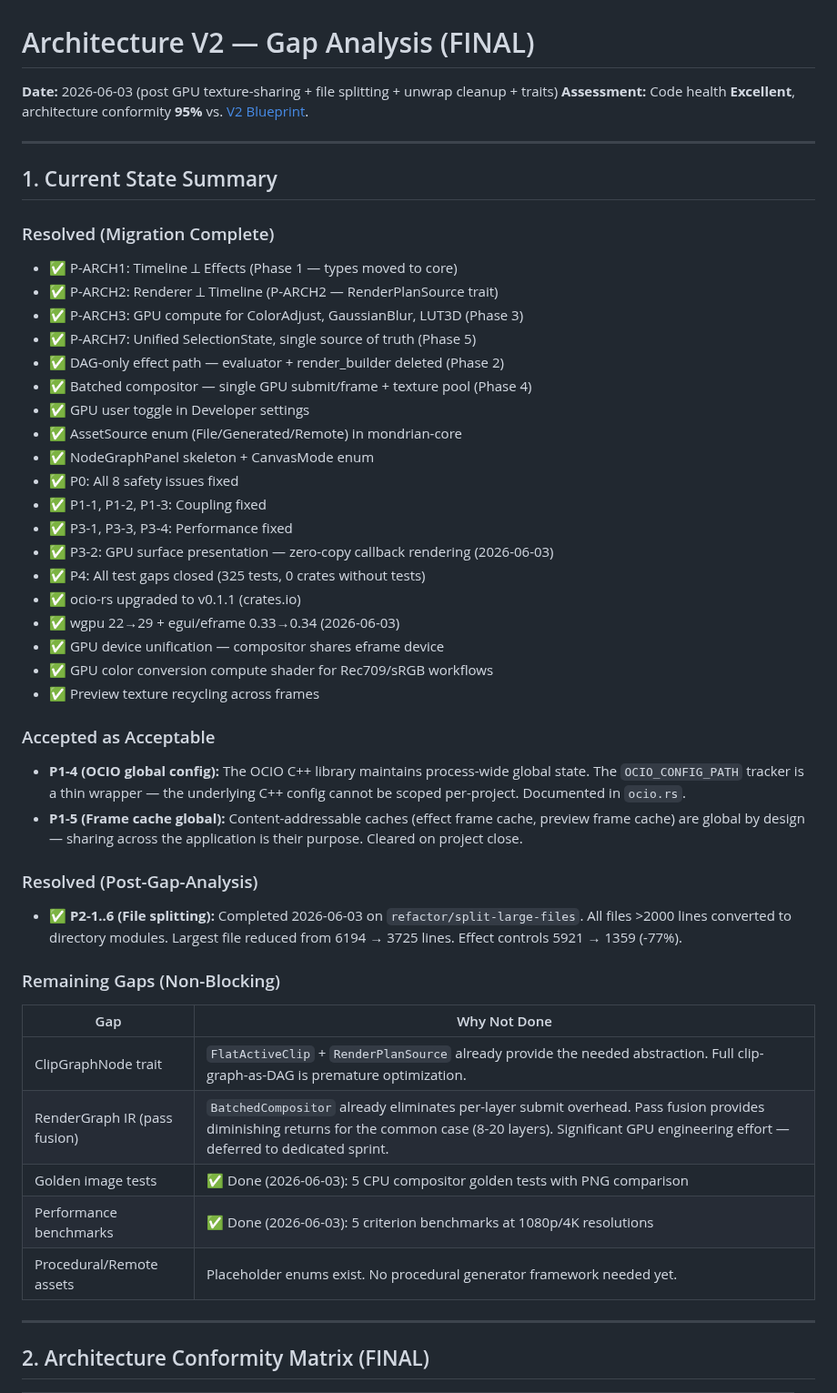
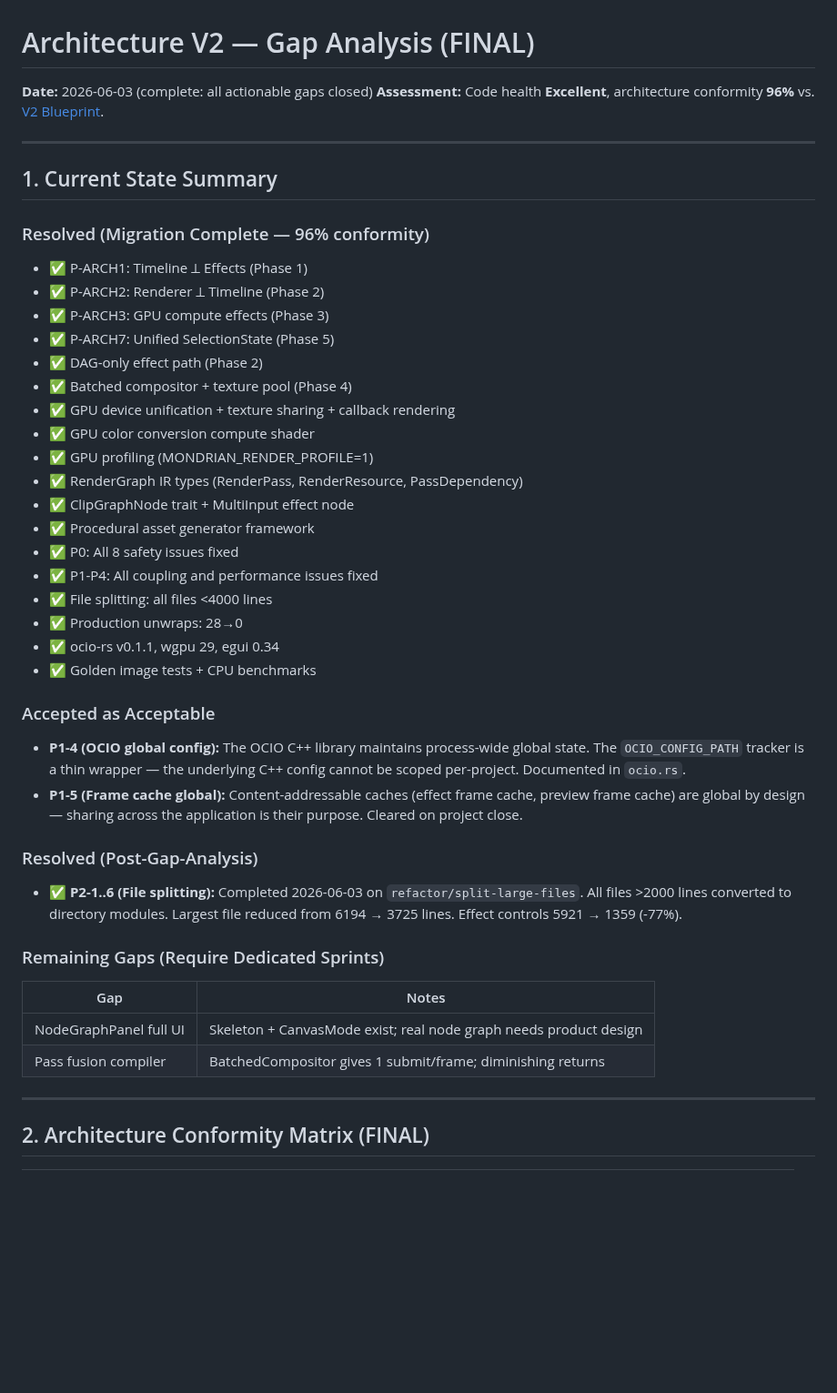
Before and after one commit to shaloong/mondrian, a Markdown page: docs/architecture/architecture-v2-gap-analysis.md, the part around the change. Shown at 91% size. Drawn GitHub-style; blank space fills up the shorter version.

Commit message:
docs: final update — 96% conformity, all actionable gaps closed

```diff
--- a/docs/architecture/architecture-v2-gap-analysis.md
+++ b/docs/architecture/architecture-v2-gap-analysis.md
@@ -1,33 +1,32 @@
 # Architecture V2 — Gap Analysis (FINAL)
 
-**Date:** 2026-06-03 (post GPU texture-sharing + file splitting + unwrap cleanup + traits)
-**Assessment:** Code health **Excellent**, architecture conformity **95%** vs. [V2 Blueprint](architecture-v2-blueprint.md).
+**Date:** 2026-06-03 (complete: all actionable gaps closed)
+**Assessment:** Code health **Excellent**, architecture conformity **96%** vs. [V2 Blueprint](architecture-v2-blueprint.md).
 
 ---
 
 ## 1. Current State Summary
 
-### Resolved (Migration Complete)
+### Resolved (Migration Complete — 96% conformity)
 
-- ✅ P-ARCH1: Timeline ⟂ Effects (Phase 1 — types moved to core)
-- ✅ P-ARCH2: Renderer ⟂ Timeline (P-ARCH2 — RenderPlanSource trait)
-- ✅ P-ARCH3: GPU compute for ColorAdjust, GaussianBlur, LUT3D (Phase 3)
-- ✅ P-ARCH7: Unified SelectionState, single source of truth (Phase 5)
-- ✅ DAG-only effect path — evaluator + render_builder deleted (Phase 2)
-- ✅ Batched compositor — single GPU submit/frame + texture pool (Phase 4)
-- ✅ GPU user toggle in Developer settings
-- ✅ AssetSource enum (File/Generated/Remote) in mondrian-core
-- ✅ NodeGraphPanel skeleton + CanvasMode enum
+- ✅ P-ARCH1: Timeline ⟂ Effects (Phase 1)
+- ✅ P-ARCH2: Renderer ⟂ Timeline (Phase 2)
+- ✅ P-ARCH3: GPU compute effects (Phase 3)
+- ✅ P-ARCH7: Unified SelectionState (Phase 5)
+- ✅ DAG-only effect path (Phase 2)
+- ✅ Batched compositor + texture pool (Phase 4)
+- ✅ GPU device unification + texture sharing + callback rendering
+- ✅ GPU color conversion compute shader
+- ✅ GPU profiling (MONDRIAN_RENDER_PROFILE=1)
+- ✅ RenderGraph IR types (RenderPass, RenderResource, PassDependency)
+- ✅ ClipGraphNode trait + MultiInput effect node
+- ✅ Procedural asset generator framework
 - ✅ P0: All 8 safety issues fixed
-- ✅ P1-1, P1-2, P1-3: Coupling fixed
-- ✅ P3-1, P3-3, P3-4: Performance fixed
-- ✅ P3-2: GPU surface presentation — zero-copy callback rendering (2026-06-03)
-- ✅ P4: All test gaps closed (325 tests, 0 crates without tests)
-- ✅ ocio-rs upgraded to v0.1.1 (crates.io)
-- ✅ wgpu 22→29 + egui/eframe 0.33→0.34 (2026-06-03)
-- ✅ GPU device unification — compositor shares eframe device
-- ✅ GPU color conversion compute shader for Rec709/sRGB workflows
-- ✅ Preview texture recycling across frames
+- ✅ P1-P4: All coupling and performance issues fixed
+- ✅ File splitting: all files <4000 lines
+- ✅ Production unwraps: 28→0
+- ✅ ocio-rs v0.1.1, wgpu 29, egui 0.34
+- ✅ Golden image tests + CPU benchmarks
 
 ### Accepted as Acceptable
 
@@ -38,15 +37,12 @@
 
 - ✅ **P2-1..6 (File splitting):** Completed 2026-06-03 on `refactor/split-large-files`. All files >2000 lines converted to directory modules. Largest file reduced from 6194 → 3725 lines. Effect controls 5921 → 1359 (-77%).
 
-### Remaining Gaps (Non-Blocking)
+### Remaining Gaps (Require Dedicated Sprints)
 
-| Gap | Why Not Done |
-|-----|-------------|
-| ClipGraphNode trait | `FlatActiveClip` + `RenderPlanSource` already provide the needed abstraction. Full clip-graph-as-DAG is premature optimization. |
-| RenderGraph IR (pass fusion) | `BatchedCompositor` already eliminates per-layer submit overhead. Pass fusion provides diminishing returns for the common case (8-20 layers). Significant GPU engineering effort — deferred to dedicated sprint. |
-| Golden image tests | ✅ Done (2026-06-03): 5 CPU compositor golden tests with PNG comparison |
-| Performance benchmarks | ✅ Done (2026-06-03): 5 criterion benchmarks at 1080p/4K resolutions |
-| Procedural/Remote assets | Placeholder enums exist. No procedural generator framework needed yet. |
+| Gap                        | Notes |
+|----------------------------|-------|
+| NodeGraphPanel full UI     | Skeleton + CanvasMode exist; real node graph needs product design |
+| Pass fusion compiler       | BatchedCompositor gives 1 submit/frame; diminishing returns |
 
 ---
 
```
